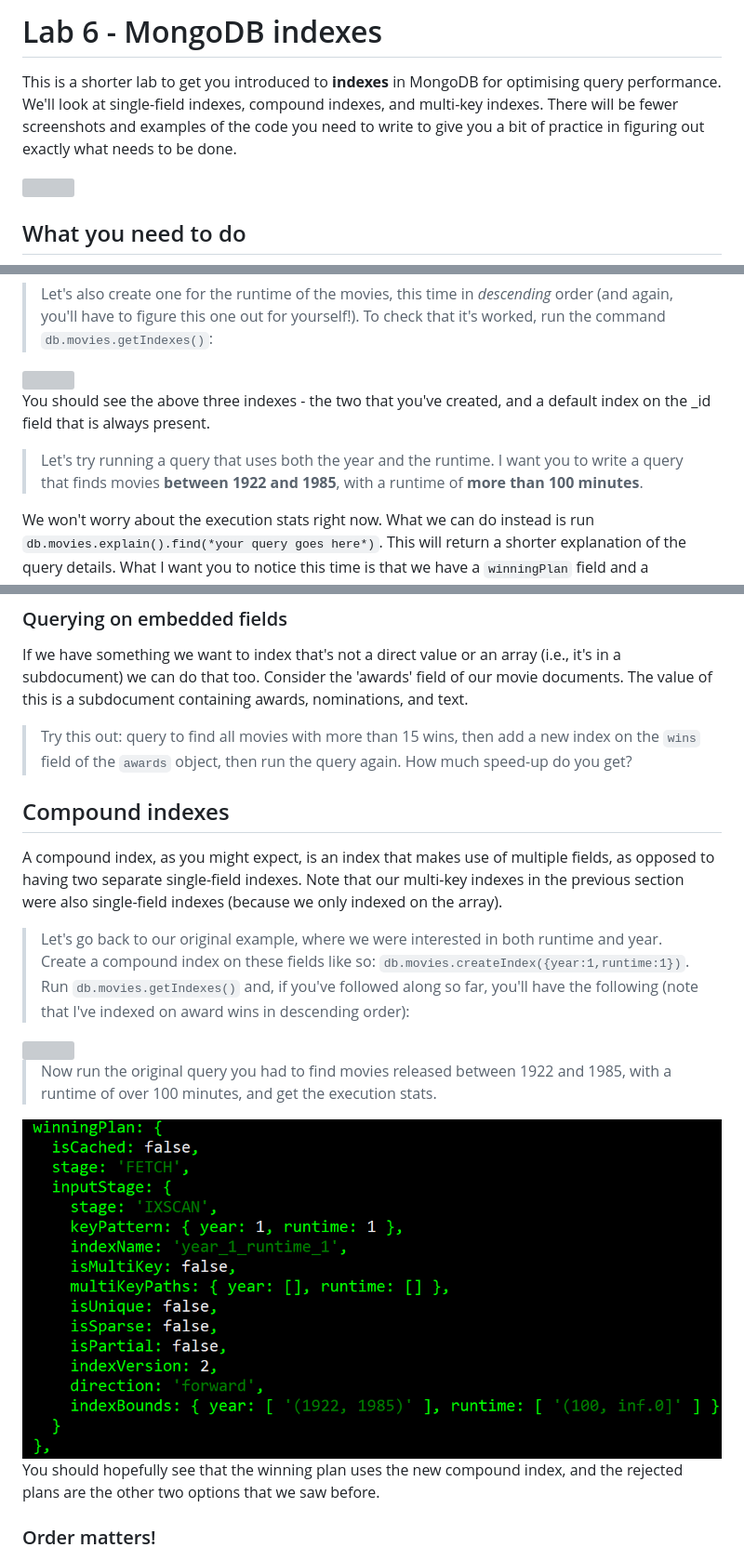
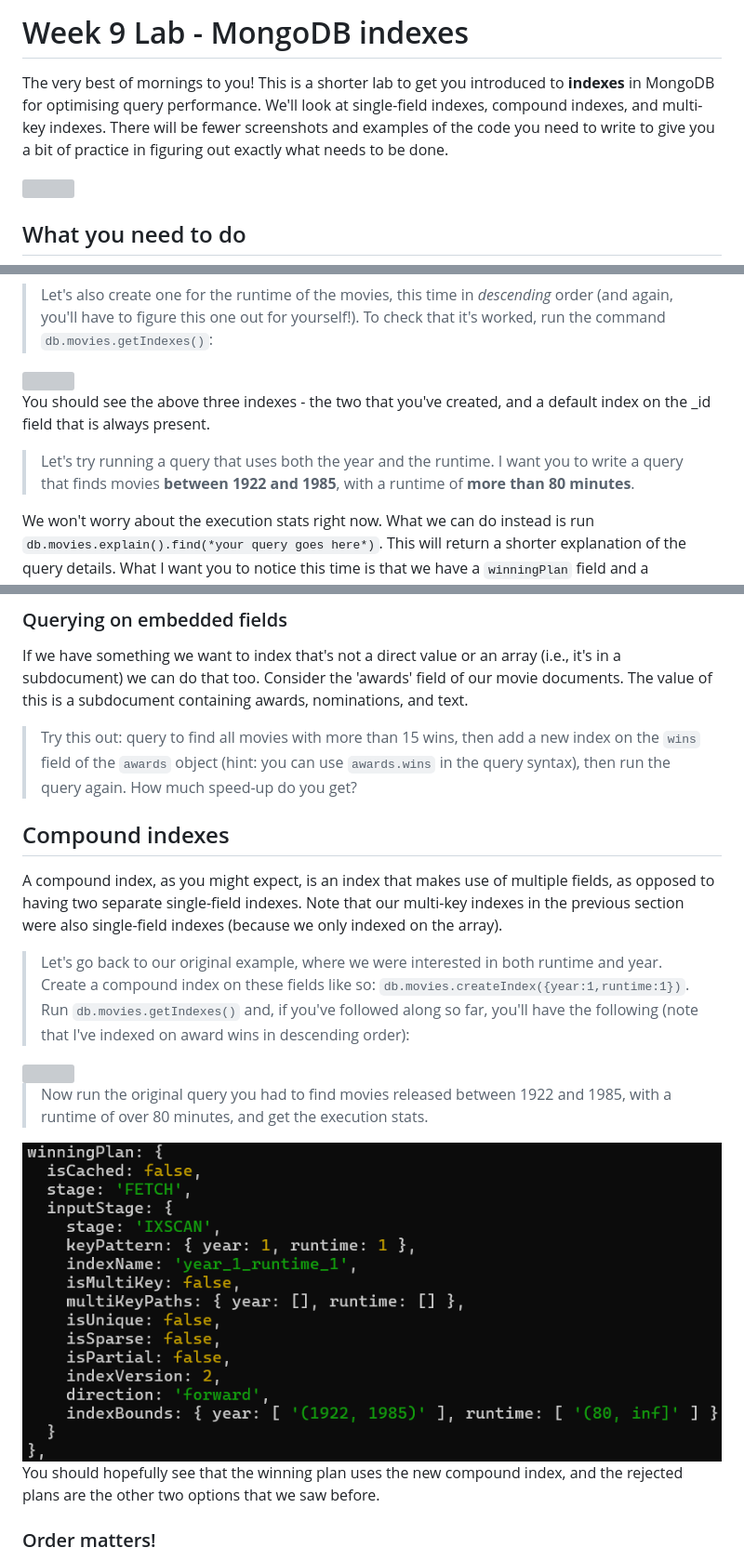
Before and after one commit to databases-dundee/lab_activities, a Markdown page: docs/lab-7-indexes.md, 3 parts joined by grey strips. Shown: that part at 93% size. GitHub-like rendering; pictures changed too: docs/mongo/lab6/mongo15.PNG; grey boxes are pictures that could not be loaded.

Commit message:
updated the indexes lab

```diff
--- a/docs/lab-7-indexes.md
+++ b/docs/lab-7-indexes.md
@@ -1,6 +1,6 @@
-# Lab 6 - MongoDB indexes
+# Week 9 Lab - MongoDB indexes
 
-This is a shorter lab to get you introduced to **indexes** in MongoDB for optimising query performance. We'll look at single-field indexes, compound indexes, and multi-key indexes. There will be fewer screenshots and examples of the code you need to write to give you a bit of practice in figuring out exactly what needs to be done.
+The very best of mornings to you! This is a shorter lab to get you introduced to **indexes** in MongoDB for optimising query performance. We'll look at single-field indexes, compound indexes, and multi-key indexes. There will be fewer screenshots and examples of the code you need to write to give you a bit of practice in figuring out exactly what needs to be done.
 
 <img src="mongo/lab6/indexes.png" class="awssmaller">
 
@@ -41,7 +41,7 @@ You can of course have more than one index on a collection.
 
 You should see the above three indexes - the two that you've created, and a default index on the _id field that is always present.
 
->Let's try running a query that uses both the year and the runtime. I want you to write a query that finds movies **between 1922 and 1985**, with a runtime of **more than 100 minutes**.
+>Let's try running a query that uses both the year and the runtime. I want you to write a query that finds movies **between 1922 and 1985**, with a runtime of **more than 80 minutes**.
 
 We won't worry about the execution stats right now. What we can do instead is run `db.movies.explain().find(*your query goes here*)`. This will return a shorter explanation of the query details. What I want you to notice this time is that we have a `winningPlan` field and a `rejectedPlans` field. Mine look like this:
 
@@ -77,7 +77,7 @@ Much better! You should also hopefully see that the new execution strategy used
 ### Querying on embedded fields
 If we have something we want to index that's not a direct value or an array (i.e., it's in a subdocument) we can do that too. Consider the 'awards' field of our movie documents. The value of this is a subdocument containing awards, nominations, and text.
 
->Try this out: query to find all movies with more than 15 wins, then add a new index on the `wins` field of the `awards` object, then run the query again. How much speed-up do you get?
+>Try this out: query to find all movies with more than 15 wins, then add a new index on the `wins` field of the `awards` object (hint: you can use `awards.wins` in the query syntax), then run the query again. How much speed-up do you get?
 
 ## Compound indexes
 A compound index, as you might expect, is an index that makes use of multiple fields, as opposed to having two separate single-field indexes. Note that our multi-key indexes in the previous section were also single-field indexes (because we only indexed on the array).
@@ -86,7 +86,7 @@ A compound index, as you might expect, is an index that makes use of multiple fi
 
 <img src="mongo/lab6/mongo14.PNG" class="awssmallest left">
 
->Now run the original query you had to find movies released between 1922 and 1985, with a runtime of over 100 minutes, and get the execution stats.
+>Now run the original query you had to find movies released between 1922 and 1985, with a runtime of over 80 minutes, and get the execution stats.
 
 <img src="mongo/lab6/mongo15.PNG" class="awssmallest left">
 
```
Also changed, not shown: 1 other file.
